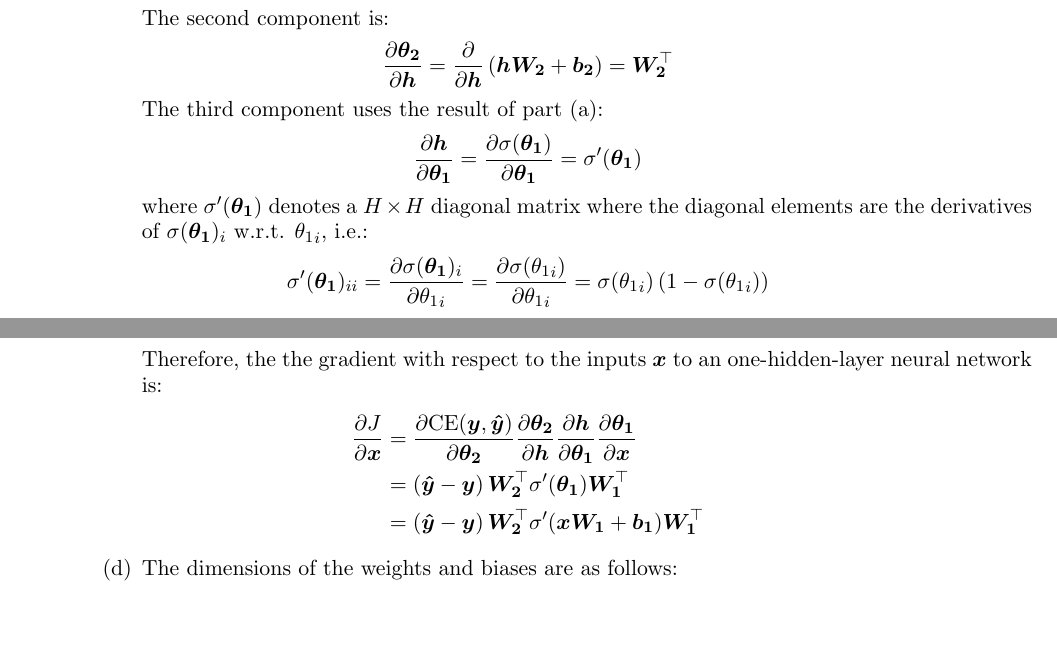
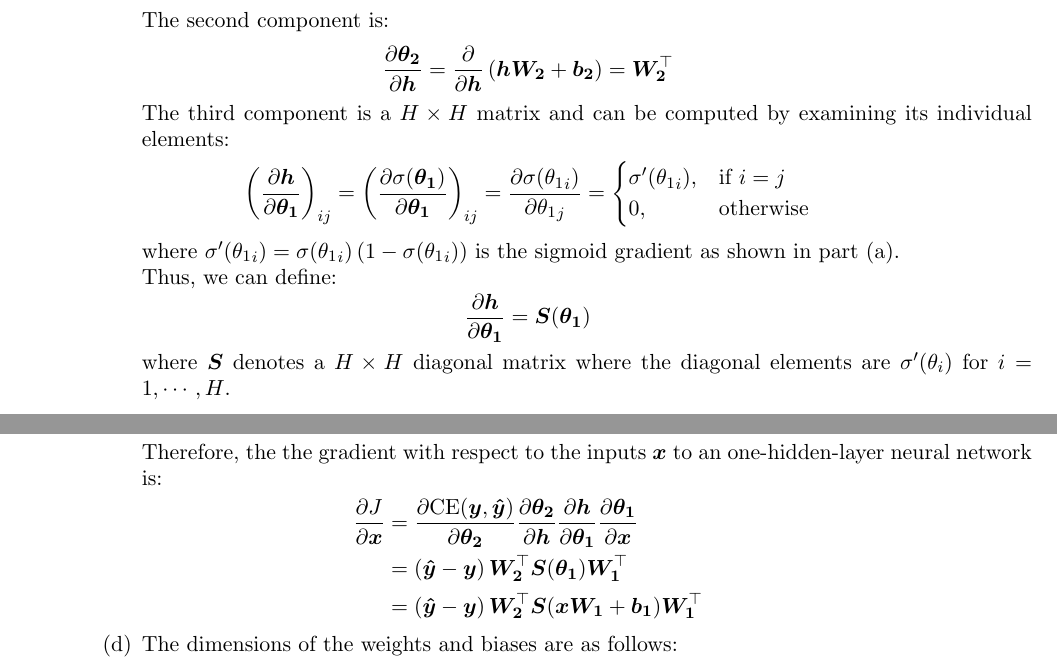
Before and after one commit to anthonyho/CS224N-assignments, a LaTeX problem sheet (assignment_1/writeup/ps1.tex): two parts of pages 2 and 3 of 5, joined at a grey line, cut so that both start at the same text, the shorter picture padded with empty space. Compiled offline with pdfLaTeX.

Commit message:
update 2(c)

```diff
--- a/assignment_1/writeup/ps1.tex
+++ b/assignment_1/writeup/ps1.tex
@@ -151,18 +151,26 @@
       \pdd{\bm{\theta_2}}{\bm{h}} = \pd{\bm{h}} \left( \bm{h W_2} + \bm{b_2} \right) = \bm{W_2}^\top
     \end{equation*}
 
-    The third component uses the result of part (a):
+    The third component is a $H \times H$ matrix
+    and can be computed by examining its individual elements:
     \begin{equation*}
-      \pdd{\bm{h}}{\bm{\theta_1}} = \pdd{\sigma(\bm{\theta_1})}{\bm{\theta_1}} = \sigma'(\bm{\theta_1})
+      \left( \pdd{\bm{h}}{\bm{\theta_1}} \right)_{ij}
+      = \left( \pdd{\sigma(\bm{\theta_1})}{\bm{\theta_1}} \right)_{ij}
+      = \pdd{\sigma({\theta_1}_i)}{{\theta_1}_j} =
+      \begin{cases}
+        \sigma'({\theta_1}_i), & \text{if}\ i=j \\
+        0, & \text{otherwise}
+      \end{cases}
     \end{equation*}
-    where $\sigma'(\bm{\theta_1})$ denotes a $H \times H$ diagonal matrix where
-    the diagonal elements are the derivatives of $\sigma(\bm{\theta_1})_{i}$ w.r.t. ${\theta_1}_i$, i.e.:
+    where $\sigma'({\theta_1}_i) = \sigma({\theta_1}_i) \left( 1 - \sigma({\theta_1}_i) \right)$
+    is the sigmoid gradient as shown in part (a).
+
+    Thus, we can define:
     \begin{equation*}
-      \sigma'(\bm{\theta_1})_{ii}
-      = \pdd{\sigma(\bm{\theta_1})_{i}}{{\theta_1}_i}
-      = \pdd{\sigma({\theta_1}_i)}{{\theta_1}_i}
-      = \sigma({\theta_1}_i) \left( 1 - \sigma({\theta_1}_i) \right)
+      \pdd{\bm{h}}{\bm{\theta_1}} = \bm{S}(\bm{\theta_1})
     \end{equation*}
+    where $\bm{S}$ denotes a $H \times H$ diagonal matrix where
+    the diagonal elements are $\sigma'(\theta_i)$ for $i = 1, \cdots, H$.
 
     The fourth component is similar to the second component:
     \begin{equation*}
@@ -173,8 +181,8 @@
     \begin{align*}
       \pdd{J}{\bm{x}}
       &= \pdd{\text{CE}(\bm{y}, \bm{\hat{y}})}{\bm{\theta_2}} \pdd{\bm{\theta_2}}{\bm{h}} \pdd{\bm{h}}{\bm{\theta_1}} \pdd{\bm{\theta_1}}{\bm{x}} \\
-      &= \left( \bm{\hat{y}} - \bm{y} \right) \bm{W_2}^\top \sigma'(\bm{\theta_1}) \bm{W_1}^\top \\
-      &= \left( \bm{\hat{y}} - \bm{y} \right) \bm{W_2}^\top \sigma'(\bm{x W_1} + \bm{b_1}) \bm{W_1}^\top
+      &= \left( \bm{\hat{y}} - \bm{y} \right) \bm{W_2}^\top \bm{S}(\bm{\theta_1}) \bm{W_1}^\top \\
+      &= \left( \bm{\hat{y}} - \bm{y} \right) \bm{W_2}^\top \bm{S}(\bm{x W_1} + \bm{b_1}) \bm{W_1}^\top
     \end{align*}
 
   %% Question 2(d)
```
Also changed, not shown: assignment_1/writeup/ps1.pdf, assignment_1/writeup/ps1.tex (8 more changed lines).
